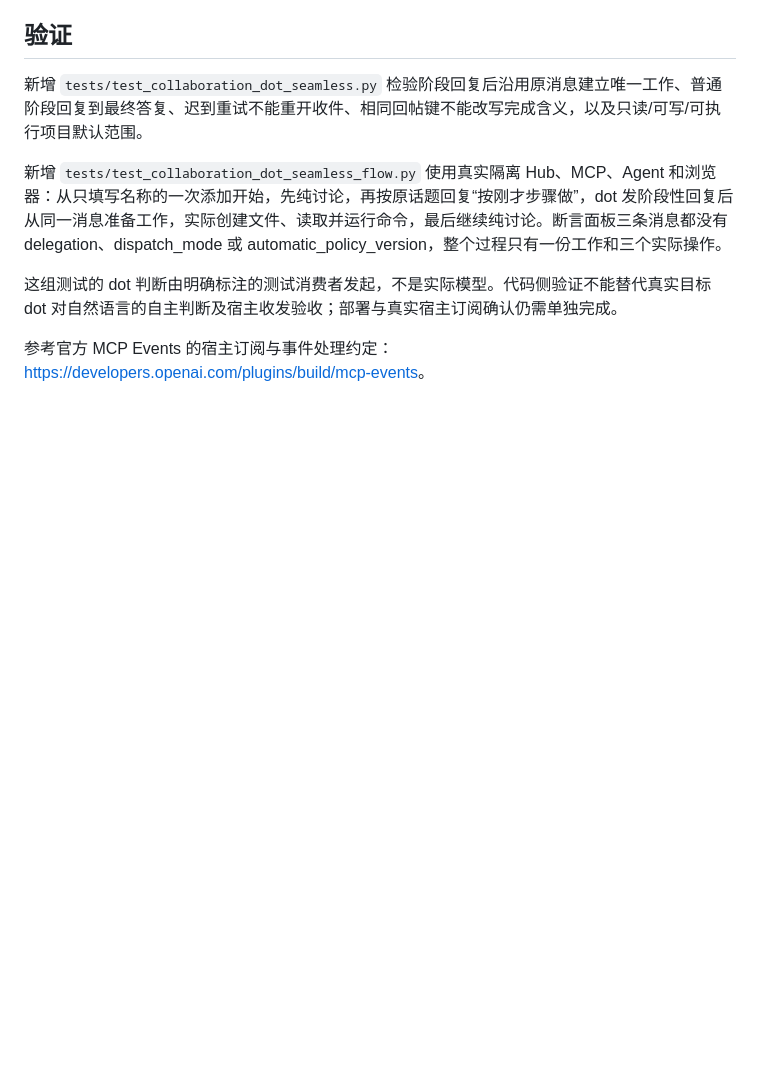
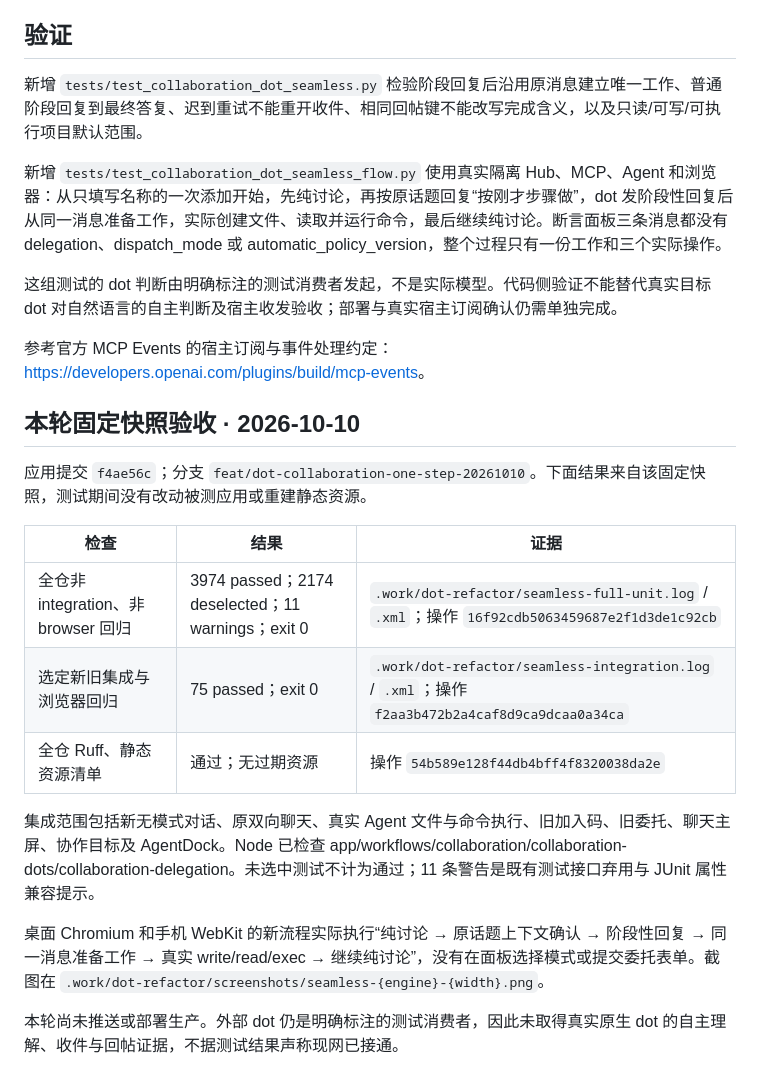
Before and after one commit to cyeinfpro/codepier, a Markdown page: docs/DOT_SEAMLESS_CONVERSATION.md, the part around the change. Drawn GitHub-style; blank space fills up the shorter version.

Commit message:
docs: record seamless dot conversation verification

```diff
--- a/docs/DOT_SEAMLESS_CONVERSATION.md
+++ b/docs/DOT_SEAMLESS_CONVERSATION.md
@@ -39,3 +39,20 @@
 这组测试的 dot 判断由明确标注的测试消费者发起，不是实际模型。代码侧验证不能替代真实目标 dot 对自然语言的自主判断及宿主收发验收；部署与真实宿主订阅确认仍需单独完成。
 
 参考官方 MCP Events 的宿主订阅与事件处理约定：<https://developers.openai.com/plugins/build/mcp-events>。
+
+
+## 本轮固定快照验收 · 2026-10-10
+
+应用提交 `f4ae56c`；分支 `feat/dot-collaboration-one-step-20261010`。下面结果来自该固定快照，测试期间没有改动被测应用或重建静态资源。
+
+| 检查 | 结果 | 证据 |
+| --- | --- | --- |
+| 全仓非 integration、非 browser 回归 | 3974 passed；2174 deselected；11 warnings；exit 0 | `.work/dot-refactor/seamless-full-unit.log` / `.xml`；操作 `16f92cdb5063459687e2f1d3de1c92cb` |
+| 选定新旧集成与浏览器回归 | 75 passed；exit 0 | `.work/dot-refactor/seamless-integration.log` / `.xml`；操作 `f2aa3b472b2a4caf8d9ca9dcaa0a34ca` |
+| 全仓 Ruff、静态资源清单 | 通过；无过期资源 | 操作 `54b589e128f44db4bff4f8320038da2e` |
+
+集成范围包括新无模式对话、原双向聊天、真实 Agent 文件与命令执行、旧加入码、旧委托、聊天主屏、协作目标及 AgentDock。Node 已检查 app/workflows/collaboration/collaboration-dots/collaboration-delegation。未选中测试不计为通过；11 条警告是既有测试接口弃用与 JUnit 属性兼容提示。
+
+桌面 Chromium 和手机 WebKit 的新流程实际执行“纯讨论 → 原话题上下文确认 → 阶段性回复 → 同一消息准备工作 → 真实 write/read/exec → 继续纯讨论”，没有在面板选择模式或提交委托表单。截图在 `.work/dot-refactor/screenshots/seamless-{engine}-{width}.png`。
+
+本轮尚未推送或部署生产。外部 dot 仍是明确标注的测试消费者，因此未取得真实原生 dot 的自主理解、收件与回帖证据，不据测试结果声称现网已接通。
```
